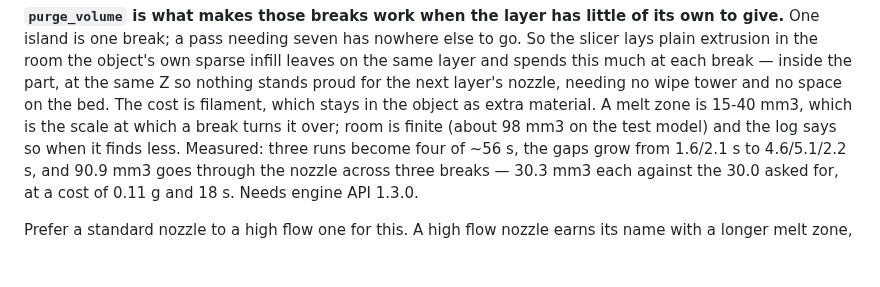
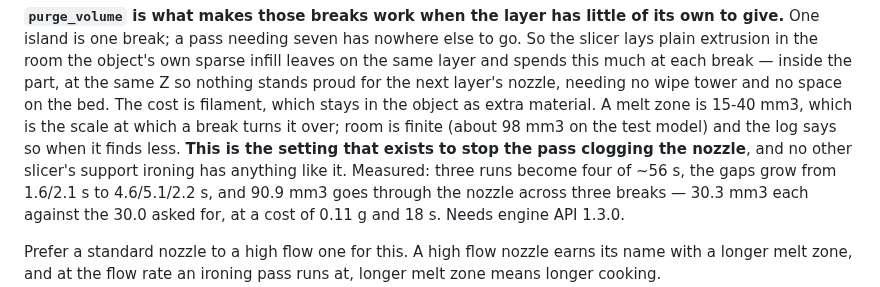
Before and after one commit to dzwiedziu-nkg/PrusaSlicer3-plugins, a Markdown page: support-ironing/README.md, the part around one of its changes. Rendered like a GitHub page; blank space fills up the shorter version.

```diff
--- a/support-ironing/README.md
+++ b/support-ironing/README.md
@@ -105,7 +118,8 @@ spends this much at each break — inside the part, at the same Z so nothing sta
 the next layer's nozzle, needing no wipe tower and no space on the bed. The cost is filament,
 which stays in the object as extra material. A melt zone is 15-40 mm3, which is the scale at
 which a break turns it over; room is finite (about 98 mm3 on the test model) and the log says
-so when it finds less. Measured: three runs become four of ~56 s, the gaps grow from 1.6/2.1 s
+so when it finds less. **This is the setting that exists to stop the pass clogging the nozzle**,
+and no other slicer's support ironing has anything like it. Measured: three runs become four of ~56 s, the gaps grow from 1.6/2.1 s
 to 4.6/5.1/2.2 s, and 90.9 mm3 goes through the nozzle across three breaks — 30.3 mm3 each
 against the 30.0 asked for, at a cost of 0.11 g and 18 s. Needs engine API 1.3.0.
 
```
Also changed, not shown: other parts of support-ironing/README.md (+37 -9 lines), support-ironing/doc/support_ironing.png (added).
